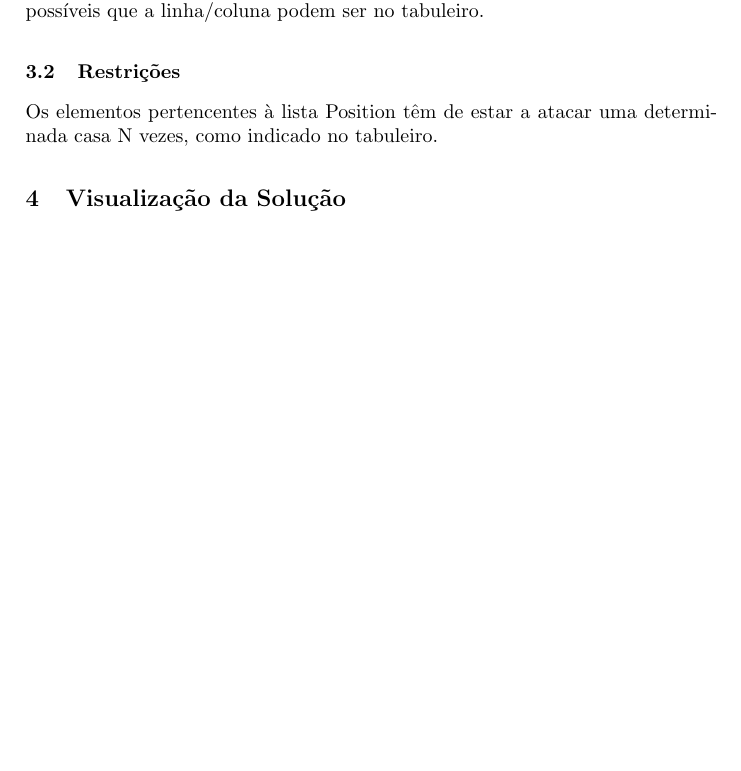
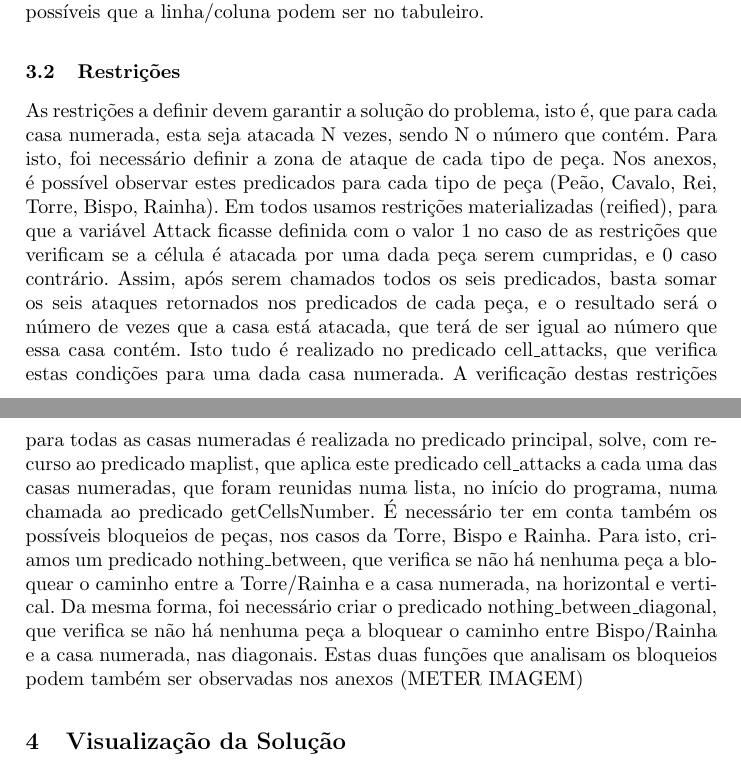
Before and after one commit to paulinho-16/MIEIC-PLOG, a LaTeX paper (docs/samplepaper.tex): part of page 3 of 6 before the commit and two parts of pages 3 and 4 of 7 after it, the two joined at a grey line, cut so that both start at the same text, the shorter picture padded with empty space. Compiled offline with pdfLaTeX.

Commit message:
Added Restrições section to report

```diff
--- a/docs/samplepaper.tex
+++ b/docs/samplepaper.tex
@@ -102,7 +102,13 @@ as restrições impostas pelo programa sejam satisfeitas.
     Assim, as variáveis pertencem ao domínio [1, N] em que N é o tamanho do tabuleiro. Estes são os valores possíveis que a linha/coluna podem ser no tabuleiro.
 
 \subsection{Restrições}
-    Os elementos pertencentes à lista Position têm de estar a atacar uma determinada casa N vezes, como indicado no tabuleiro.
+    As restrições a definir devem garantir a solução do problema, isto é, que para cada casa numerada, esta seja atacada N vezes, sendo N o número que contém. Para isto, foi necessário definir a zona de ataque de cada tipo de peça.
+    Nos anexos, é possível observar estes predicados para cada tipo de peça (Peão, Cavalo, Rei, Torre, Bispo, Rainha). Em todos usamos restrições materializadas (reified), para que a variável Attack ficasse definida com o valor 1 no caso de as restrições que verificam se a célula é atacada por uma dada peça serem cumpridas, e 0 caso contrário.
+    Assim, após serem chamados todos os seis predicados, basta somar os seis ataques retornados nos predicados de cada peça, e o resultado será o número de vezes que a casa está atacada, que terá de ser igual ao número que essa casa contém.
+    Isto tudo é realizado no predicado cell\textunderscore attacks, que verifica estas condições para uma dada casa numerada. A verificação destas restrições para todas as casas numeradas é realizada no predicado principal, solve, com recurso ao predicado maplist, que aplica este predicado cell\textunderscore attacks a cada uma das casas numeradas, que foram reunidas numa lista, no início do programa, numa chamada ao predicado getCellsNumber.
+    É necessário ter em conta também os possíveis bloqueios de peças, nos casos da Torre, Bispo e Rainha. Para isto, criamos um predicado nothing\textunderscore between, que verifica se não há nenhuma peça a bloquear o caminho entre a Torre/Rainha e a casa numerada, na horizontal e vertical.
+    Da mesma forma, foi necessário criar o predicado nothing\textunderscore between\textunderscore diagonal, que verifica se não há nenhuma peça a bloquear o caminho entre Bispo/Rainha e a casa numerada, nas diagonais.
+    Estas duas funções que analisam os bloqueios podem também ser observadas nos anexos (METER IMAGEM)
 
 \section{Visualização da Solução}
 
```
Also changed, not shown: docs/samplepaper.tex (2 more changed lines), 1 other file.
